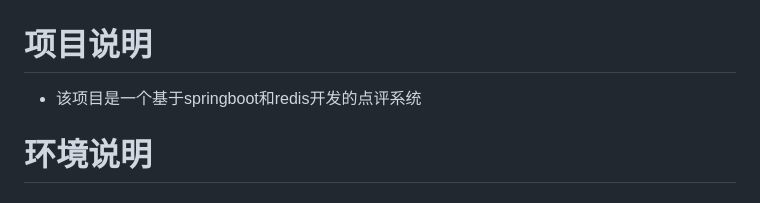
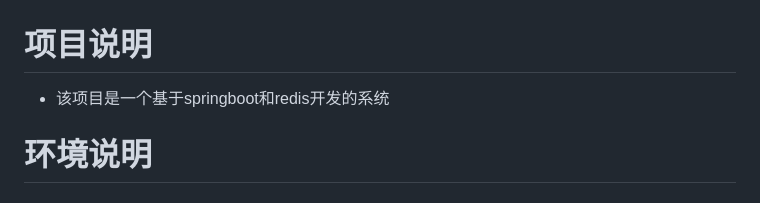
Before and after one commit to Toasobi/MassSelection, a Markdown page: docs/README.md, the part around the change. Drawn GitHub-style.

```diff
--- a/docs/README.md
+++ b/docs/README.md
@@ -1,5 +1,5 @@
 # 项目说明
-- 该项目是一个基于springboot和redis开发的点评系统
+- 该项目是一个基于springboot和redis开发的系统
 
 # 环境说明
 
```
